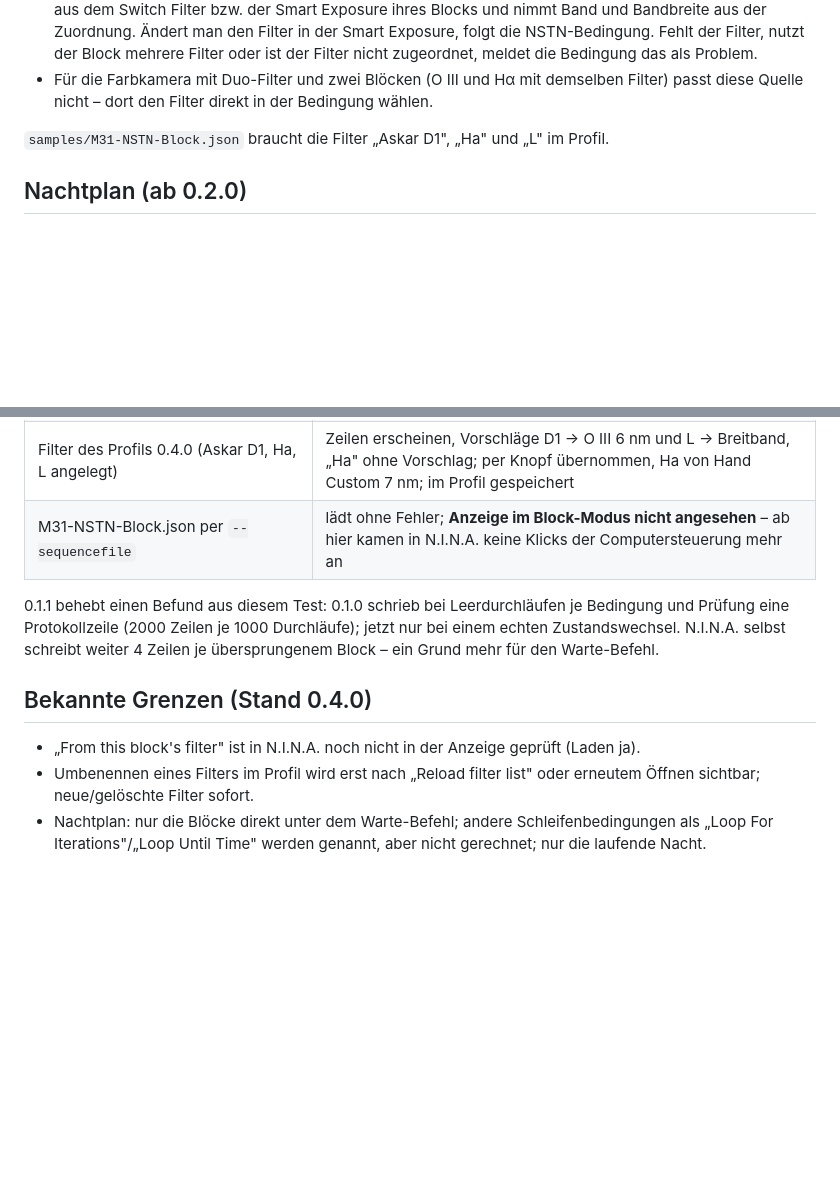
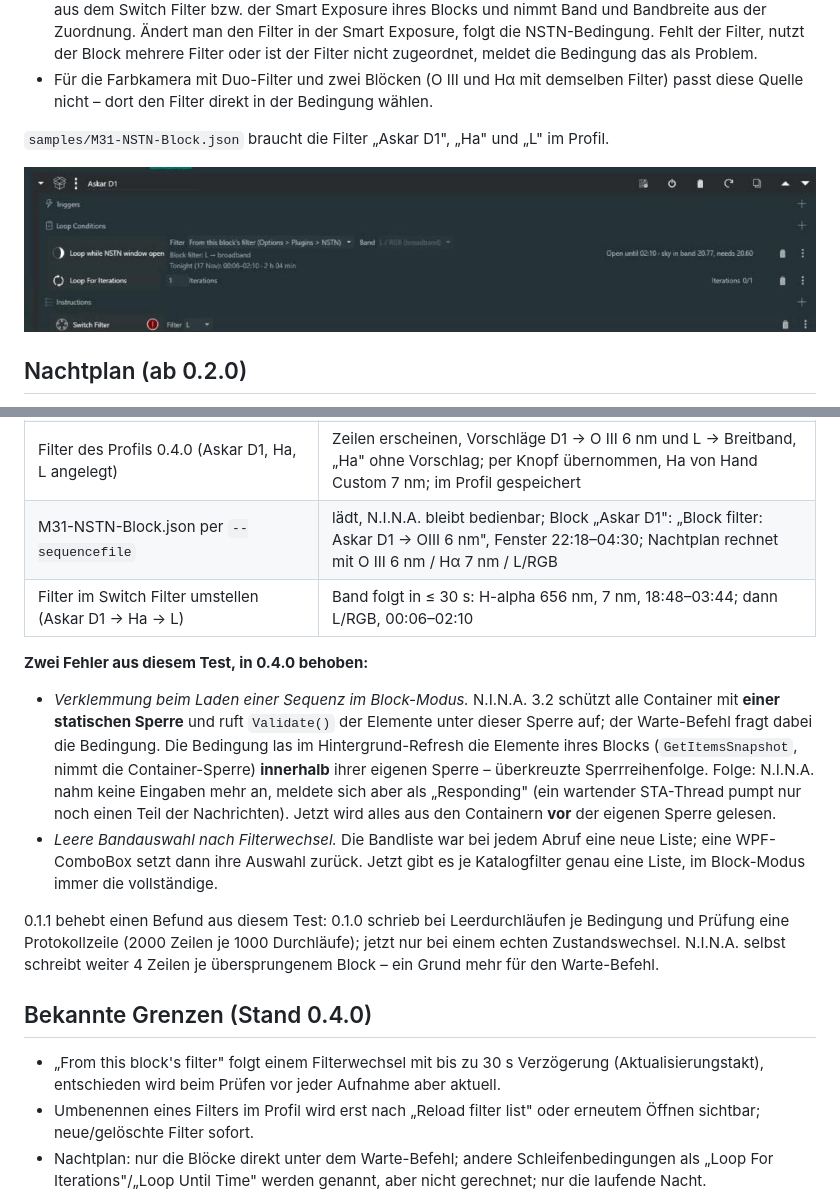
Before and after one commit to R1L0BBQ/nina.plugin.nstn, a Markdown page: README.md, 2 parts joined by grey strips. Drawn GitHub-style; pictures changed too: docs/block-filter-0.4.0.jpg (added); blank space fills up the shorter version.

```diff
--- a/README.md
+++ b/README.md
@@ -113,6 +113,8 @@ wird je Profil.
 
 `samples/M31-NSTN-Block.json` braucht die Filter „Askar D1", „Ha" und „L" im Profil.
 
+![Bedingung mit „From this block's filter", Filter L](docs/block-filter-0.4.0.jpg)
+
 ## Nachtplan (ab 0.2.0)
 
 „Wait for NSTN window" zeigt unter sich, was die gebaute Struktur heute Nacht ab jetzt
@@ -158,7 +160,22 @@ Elternteil und findet sein Ziel nicht.
 | Voreinstellungen 0.3.0 laden (M31-NSTN-Duo.json, beide Feldreihenfolgen) | Askar D1, O III bzw. Hα wie gespeichert, 6 nm gesperrt; Hinweis beim Hα-Block; Fenster = Python-Port (O III 6 nm 22:18–04:30, Hα 6 nm 18:36–04:30) |
 | Filterwechsel in der Oberfläche (→ L-eXtreme 7 nm) | Band springt auf O III, 7 nm, Hinweis weg, Fenster 23:56–03:44 |
 | Filter des Profils 0.4.0 (Askar D1, Ha, L angelegt) | Zeilen erscheinen, Vorschläge D1 → O III 6 nm und L → Breitband, „Ha" ohne Vorschlag; per Knopf übernommen, Ha von Hand Custom 7 nm; im Profil gespeichert |
-| M31-NSTN-Block.json per `--sequencefile` | lädt ohne Fehler; **Anzeige im Block-Modus nicht angesehen** – ab hier kamen in N.I.N.A. keine Klicks der Computersteuerung mehr an |
+| M31-NSTN-Block.json per `--sequencefile` | lädt, N.I.N.A. bleibt bedienbar; Block „Askar D1": „Block filter: Askar D1 → OIII 6 nm", Fenster 22:18–04:30; Nachtplan rechnet mit O III 6 nm / Hα 7 nm / L/RGB |
+| Filter im Switch Filter umstellen (Askar D1 → Ha → L) | Band folgt in ≤ 30 s: H-alpha 656 nm, 7 nm, 18:48–03:44; dann L/RGB, 00:06–02:10 |
+
+**Zwei Fehler aus diesem Test, in 0.4.0 behoben:**
+
+- *Verklemmung beim Laden einer Sequenz im Block-Modus.* N.I.N.A. 3.2 schützt alle
+  Container mit **einer statischen Sperre** und ruft `Validate()` der Elemente unter dieser
+  Sperre auf; der Warte-Befehl fragt dabei die Bedingung. Die Bedingung las im
+  Hintergrund-Refresh die Elemente ihres Blocks (`GetItemsSnapshot`, nimmt die
+  Container-Sperre) **innerhalb** ihrer eigenen Sperre – überkreuzte Sperrreihenfolge.
+  Folge: N.I.N.A. nahm keine Eingaben mehr an, meldete sich aber als „Responding" (ein
+  wartender STA-Thread pumpt nur noch einen Teil der Nachrichten). Jetzt wird alles aus den
+  Containern **vor** der eigenen Sperre gelesen.
+- *Leere Bandauswahl nach Filterwechsel.* Die Bandliste war bei jedem Abruf eine neue
+  Liste; eine WPF-ComboBox setzt dann ihre Auswahl zurück. Jetzt gibt es je Katalogfilter
+  genau eine Liste, im Block-Modus immer die vollständige.
 
 0.1.1 behebt einen Befund aus diesem Test: 0.1.0 schrieb bei Leerdurchläufen je
 Bedingung und Prüfung eine Protokollzeile (2000 Zeilen je 1000 Durchläufe); jetzt nur bei
@@ -167,7 +184,8 @@ Block – ein Grund mehr für den Warte-Befehl.
 
 ## Bekannte Grenzen (Stand 0.4.0)
 
-- „From this block's filter" ist in N.I.N.A. noch nicht in der Anzeige geprüft (Laden ja).
+- „From this block's filter" folgt einem Filterwechsel mit bis zu 30 s Verzögerung
+  (Aktualisierungstakt), entschieden wird beim Prüfen vor jeder Aufnahme aber aktuell.
 - Umbenennen eines Filters im Profil wird erst nach „Reload filter list" oder erneutem
   Öffnen sichtbar; neue/gelöschte Filter sofort.
 - Nachtplan: nur die Blöcke direkt unter dem Warte-Befehl; andere Schleifenbedingungen als
```
Also changed, not shown: 3 other files.
